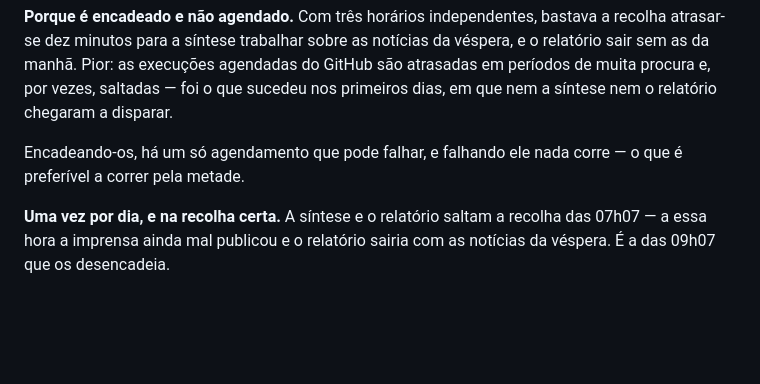
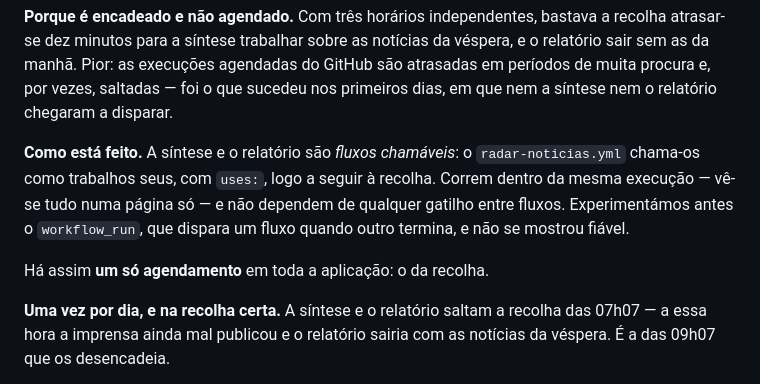
Before and after one commit to celine-mestre/radar-noticias, a Markdown page: README.md, the part around the change. GitHub-like rendering; blank space fills up the shorter version.

```diff
--- a/README.md
+++ b/README.md
@@ -304,8 +304,13 @@ o relatório sair sem as da manhã. Pior: as execuções agendadas do GitHub sã
 em períodos de muita procura e, por vezes, saltadas — foi o que sucedeu nos primeiros
 dias, em que nem a síntese nem o relatório chegaram a disparar.
 
-Encadeando-os, há um só agendamento que pode falhar, e falhando ele nada corre — o que
-é preferível a correr pela metade.
+**Como está feito.** A síntese e o relatório são *fluxos chamáveis*: o
+`radar-noticias.yml` chama-os como trabalhos seus, com `uses:`, logo a seguir à
+recolha. Correm dentro da mesma execução — vê-se tudo numa página só — e não dependem
+de qualquer gatilho entre fluxos. Experimentámos antes o `workflow_run`, que dispara um
+fluxo quando outro termina, e não se mostrou fiável.
+
+Há assim **um só agendamento** em toda a aplicação: o da recolha.
 
 **Uma vez por dia, e na recolha certa.** A síntese e o relatório saltam a recolha das
 07h07 — a essa hora a imprensa ainda mal publicou e o relatório sairia com as notícias
```
